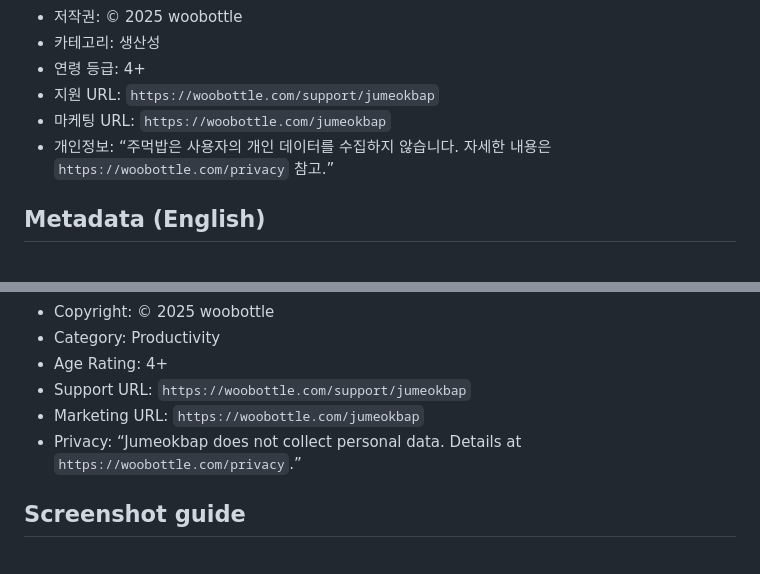
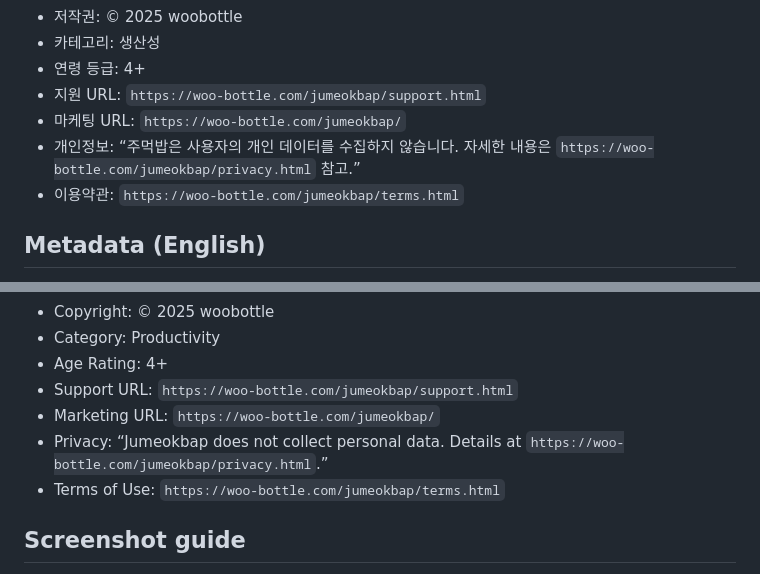
Before and after one commit to woobottle/jumeokbap, a Markdown page: README.md, 2 parts joined by grey strips. Rendered like a GitHub page.

Commit message:
docs(readme): 지원·마케팅·처리방침 URL을 실제 동작하는 woo-bottle.com 주소로 수정
woobottle.com은 DNS가 없어 접속 불가. woo-bottle.com/jumeokbap/{support,privacy,terms}.html 및 랜딩(/)은 모두 200.

Co-Authored-By: Claude Opus 5.5 <noreply@anthropic.com>

```diff
--- a/README.md
+++ b/README.md
@@ -44,9 +44,10 @@ Tips
 - 저작권: © 2025 woobottle
 - 카테고리: 생산성
 - 연령 등급: 4+
-- 지원 URL: `https://woobottle.com/support/jumeokbap`
-- 마케팅 URL: `https://woobottle.com/jumeokbap`
-- 개인정보: “주먹밥은 사용자의 개인 데이터를 수집하지 않습니다. 자세한 내용은 `https://woobottle.com/privacy` 참고.”
+- 지원 URL: `https://woo-bottle.com/jumeokbap/support.html`
+- 마케팅 URL: `https://woo-bottle.com/jumeokbap/`
+- 개인정보: “주먹밥은 사용자의 개인 데이터를 수집하지 않습니다. 자세한 내용은 `https://woo-bottle.com/jumeokbap/privacy.html` 참고.”
+- 이용약관: `https://woo-bottle.com/jumeokbap/terms.html`
 
 ## Metadata (English)
 
@@ -69,9 +70,10 @@ Tips
 - Copyright: © 2025 woobottle
 - Category: Productivity
 - Age Rating: 4+
-- Support URL: `https://woobottle.com/support/jumeokbap`
-- Marketing URL: `https://woobottle.com/jumeokbap`
-- Privacy: “Jumeokbap does not collect personal data. Details at `https://woobottle.com/privacy`.”
+- Support URL: `https://woo-bottle.com/jumeokbap/support.html`
+- Marketing URL: `https://woo-bottle.com/jumeokbap/`
+- Privacy: “Jumeokbap does not collect personal data. Details at `https://woo-bottle.com/jumeokbap/privacy.html`.”
+- Terms of Use: `https://woo-bottle.com/jumeokbap/terms.html`
 
 ## Screenshot guide
 
```
